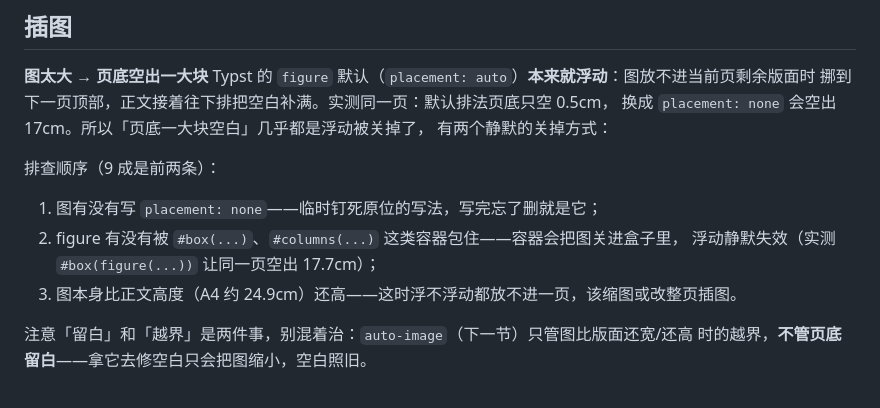
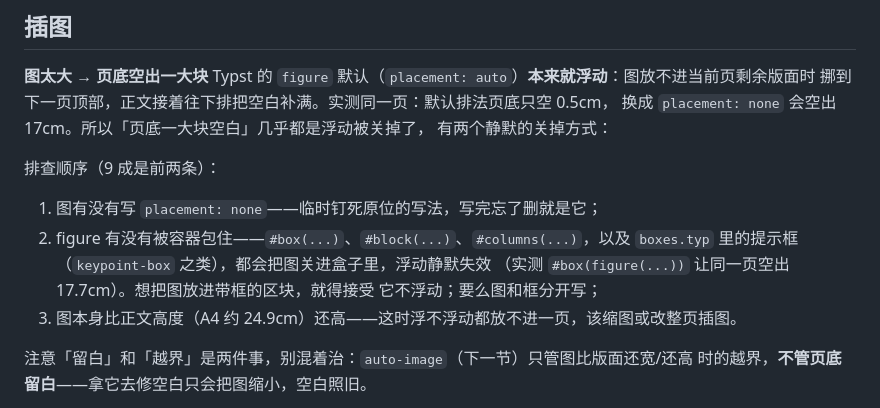
Before and after one commit to FE-Berserker/typst-book-author, a Markdown page: references/pitfalls.md, the part around the change. Drawn GitHub-style.

Commit message:
Name the callout boxes as another way a figure stops floating

```diff
--- a/references/pitfalls.md
+++ b/references/pitfalls.md
@@ -138,8 +138,10 @@ Typst 的 `figure` 默认（`placement: auto`）**本来就浮动**：图放不
 排查顺序（9 成是前两条）：
 
 1. 图有没有写 `placement: none`——临时钉死原位的写法，写完忘了删就是它；
-2. figure 有没有被 `#box(...)`、`#columns(...)` 这类容器包住——容器会把图关进盒子里，
-   浮动静默失效（实测 `#box(figure(...))` 让同一页空出 17.7cm）；
+2. figure 有没有被容器包住——`#box(...)`、`#block(...)`、`#columns(...)`，以及
+   `boxes.typ` 里的提示框（`keypoint-box` 之类），都会把图关进盒子里，浮动静默失效
+   （实测 `#box(figure(...))` 让同一页空出 17.7cm）。想把图放进带框的区块，就得接受
+   它不浮动；要么图和框分开写；
 3. 图本身比正文高度（A4 约 24.9cm）还高——这时浮不浮动都放不进一页，该缩图或改整页插图。
 
 注意「留白」和「越界」是两件事，别混着治：`auto-image`（下一节）只管图比版面还宽/还高
```
